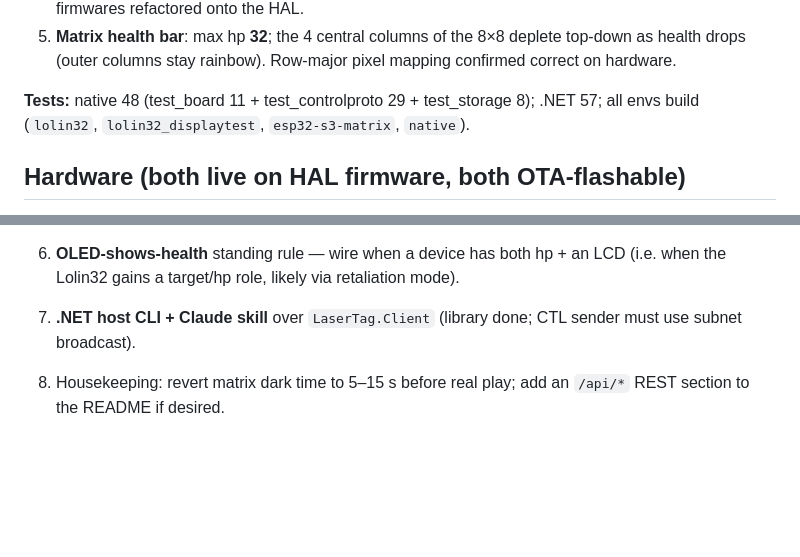
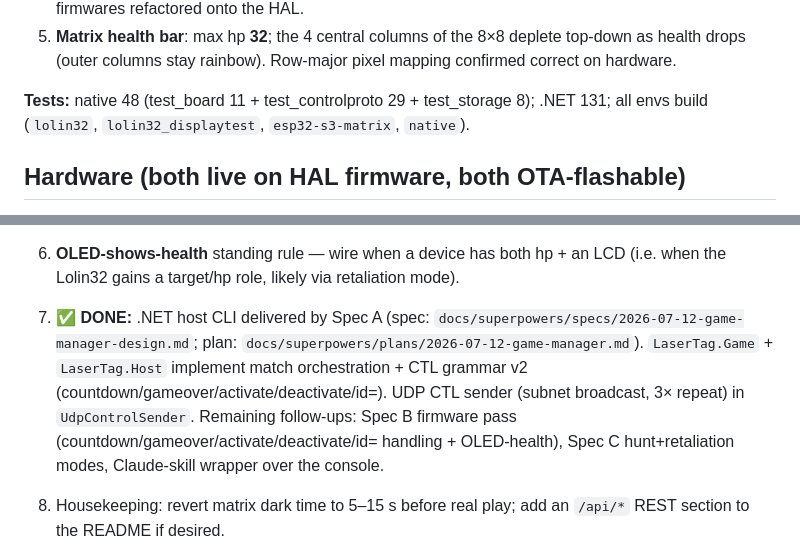
Before and after one commit to jamesburton/Lolin32OLEDLaserTagTest, a Markdown page: .docs/handoff.md, 2 parts joined by grey strips. Drawn GitHub-style; blank space fills up the shorter version.

```diff
--- a/.docs/handoff.md
+++ b/.docs/handoff.md
@@ -71,7 +71,7 @@ Layers complete and on `main`:
    top-down as health drops (outer columns stay rainbow). Row-major pixel mapping
    confirmed correct on hardware.
 
-**Tests:** native 48 (test_board 11 + test_controlproto 29 + test_storage 8); .NET 57;
+**Tests:** native 48 (test_board 11 + test_controlproto 29 + test_storage 8); .NET 131;
 all envs build (`lolin32`, `lolin32_displaytest`, `esp32-s3-matrix`, `native`).
 
 ## Hardware (both live on HAL firmware, both OTA-flashable)
@@ -300,8 +300,7 @@ fit-or-omit at build. **Lay out U5 with a bypass link** (0Ω / solder-jumper) so
    running `superpowers:brainstorming` → spec → plan, building on the HAL.
 6. **OLED-shows-health** standing rule — wire when a device has both hp + an LCD
    (i.e. when the Lolin32 gains a target/hp role, likely via retaliation mode).
-7. **.NET host CLI + Claude skill** over `LaserTag.Client` (library done; CTL
-   sender must use subnet broadcast).
+7. ✅ **DONE:** .NET host CLI delivered by Spec A (spec: `docs/superpowers/specs/2026-07-12-game-manager-design.md`; plan: `docs/superpowers/plans/2026-07-12-game-manager.md`). `LaserTag.Game` + `LaserTag.Host` implement match orchestration + CTL grammar v2 (countdown/gameover/activate/deactivate/id=). UDP CTL sender (subnet broadcast, 3× repeat) in `UdpControlSender`. Remaining follow-ups: Spec B firmware pass (countdown/gameover/activate/deactivate/id= handling + OLED-health), Spec C hunt+retaliation modes, Claude-skill wrapper over the console.
 8. Housekeeping: revert matrix dark time to 5–15 s before real play; add an
    `/api/*` REST section to the README if desired.
 9. **PCB design & testing — RESEARCH + PLANNING PHASE (gated on hardware freeze).**
```
Also changed, not shown: README.md (+17 -0 lines).
